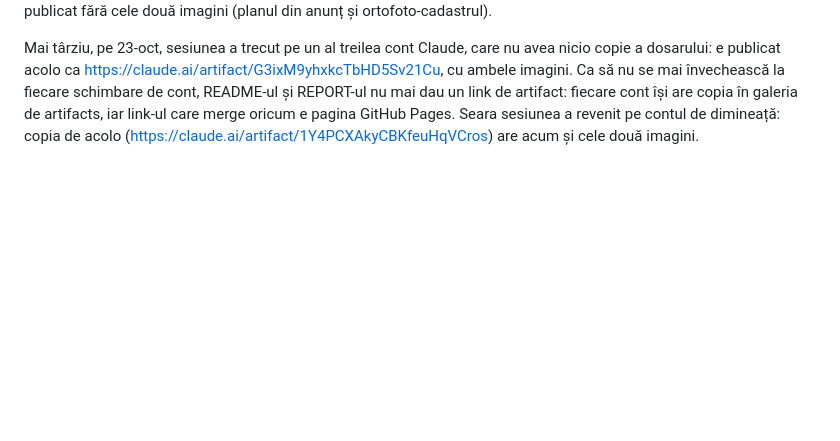
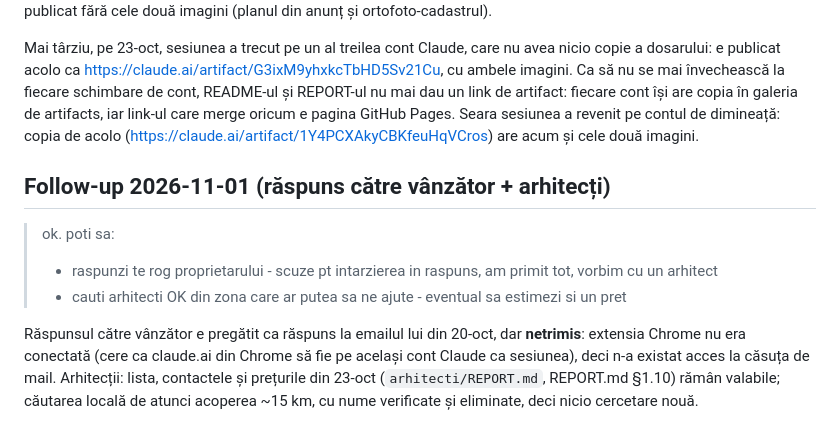
Before and after one commit to vladzloteanu/immo-research, a Markdown page: options/le-pecq-grandchamp-cottages-10/REQUEST.md, the part around the change. Rendered like a GitHub page; blank space fills up the shorter version.

Commit message:
sync 2026-11-01 09:19 — le-pecq-grandchamp-cottages-10
Co-Authored-By: Claude Fable 5.1 <noreply@anthropic.com>

```diff
--- a/options/le-pecq-grandchamp-cottages-10/REQUEST.md
+++ b/options/le-pecq-grandchamp-cottages-10/REQUEST.md
@@ -52,3 +52,11 @@ Artifact-ul dosarului (https://claude.ai/artifact/UCF9mT6FHkiPkCHougzsLj) nu mai
 Tot pe 23-oct, după răspunsul despre arhitecți, sesiunea a trecut pe alt cont Claude, pe care https://claude.ai/artifact/1Y4PCXAkyCBKfeuHqVCros nu se mai deschide. Pe acest cont exista încă artifact-ul din 17-oct (https://claude.ai/artifact/Uk4NsY9Yc14MKRqop27S8b): l-am adus la zi cu dosarul curent (aceeași cheie pentru bife, deci bifele din ziua vizitei rămân). https://claude.ai/artifact/1Y4PCXAkyCBKfeuHqVCros rămâne pe celălalt cont, publicat fără cele două imagini (planul din anunț și ortofoto-cadastrul).
 
 Mai târziu, pe 23-oct, sesiunea a trecut pe un al treilea cont Claude, care nu avea nicio copie a dosarului: e publicat acolo ca https://claude.ai/artifact/G3ixM9yhxkcTbHD5Sv21Cu, cu ambele imagini. Ca să nu se mai învechească la fiecare schimbare de cont, README-ul și REPORT-ul nu mai dau un link de artifact: fiecare cont își are copia în galeria de artifacts, iar link-ul care merge oricum e pagina GitHub Pages. Seara sesiunea a revenit pe contul de dimineață: copia de acolo (https://claude.ai/artifact/1Y4PCXAkyCBKfeuHqVCros) are acum și cele două imagini.
+
+## Follow-up 2026-11-01 (răspuns către vânzător + arhitecți)
+
+> ok. poti sa:
+> - raspunzi te rog proprietarului - scuze pt intarzierea in raspuns, am primit tot, vorbim cu un arhitect
+> - cauti arhitecti OK din zona care ar putea sa ne ajute - eventual sa estimezi si un pret
+
+Răspunsul către vânzător e pregătit ca răspuns la emailul lui din 20-oct, dar **netrimis**: extensia Chrome nu era conectată (cere ca claude.ai din Chrome să fie pe același cont Claude ca sesiunea), deci n-a existat acces la căsuța de mail. Arhitecții: lista, contactele și prețurile din 23-oct (`arhitecti/REPORT.md`, REPORT.md §1.10) rămân valabile; căutarea locală de atunci acoperea ~15 km, cu nume verificate și eliminate, deci nicio cercetare nouă.
```
